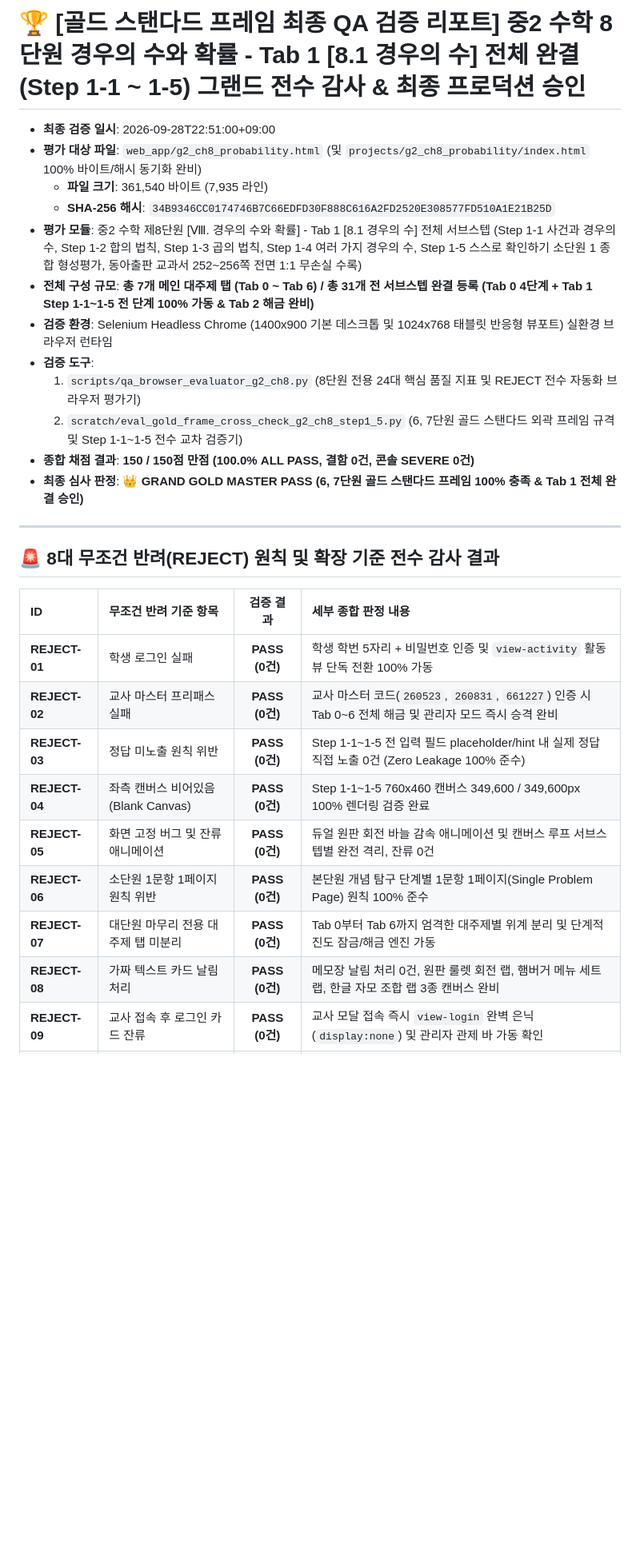
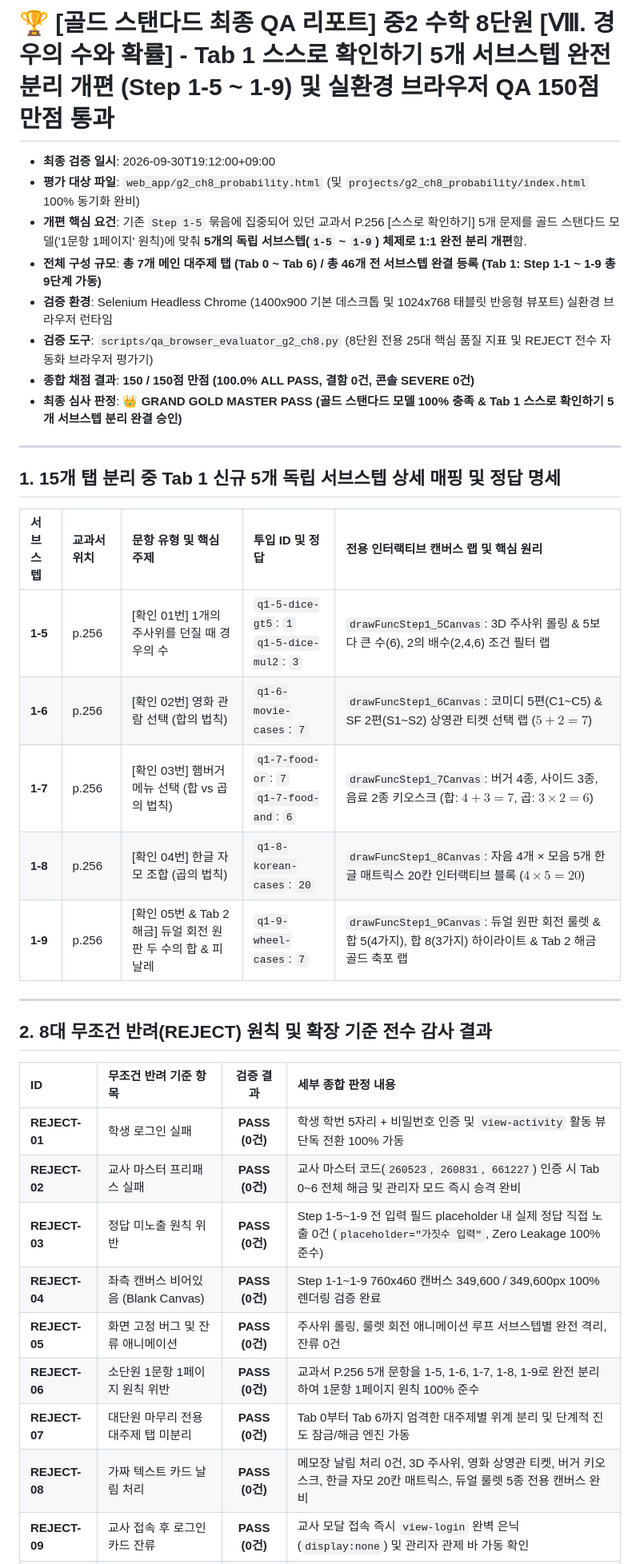
Before and after one commit to sjylim0829-commits/redbook-math-app, a Markdown page: docs/qa_evaluations/unit8_tab1_grand_qa_report.md, the part around one of its changes. Shown at 80% size. Drawn GitHub-style; blank space fills up the shorter version.

```diff
--- a/docs/qa_evaluations/unit8_tab1_grand_qa_report.md
+++ b/docs/qa_evaluations/unit8_tab1_grand_qa_report.md
@@ -1,32 +1,41 @@
-# 🏆 [골드 스탠다드 프레임 최종 QA 검증 리포트] 중2 수학 8단원 경우의 수와 확률 - Tab 1 [8.1 경우의 수] 전체 완결 (Step 1-1 ~ 1-5) 그랜드 전수 감사 & 최종 프로덕션 승인
+# 🏆 [골드 스탠다드 최종 QA 리포트] 중2 수학 8단원 [Ⅷ. 경우의 수와 확률] - Tab 1 스스로 확인하기 5개 서브스텝 완전 분리 개편 (Step 1-5 ~ 1-9) 및 실환경 브라우저 QA 150점 만점 통과
 
-- **최종 검증 일시**: 2026-09-28T22:51:00+09:00
-- **평가 대상 파일**: `web_app/g2_ch8_probability.html` (및 `projects/g2_ch8_probability/index.html` 100% 바이트/해시 동기화 완비)
-  - **파일 크기**: 361,540 바이트 (7,935 라인)
-  - **SHA-256 해시**: `34B9346CC0174746B7C66EDFD30F888C616A2FD2520E308577FD510A1E21B25D`
-- **평가 모듈**: 중2 수학 제8단원 [Ⅷ. 경우의 수와 확률] - Tab 1 [8.1 경우의 수] 전체 서브스텝 (Step 1-1 사건과 경우의 수, Step 1-2 합의 법칙, Step 1-3 곱의 법칙, Step 1-4 여러 가지 경우의 수, Step 1-5 스스로 확인하기 소단원 1 종합 형성평가, 동아출판 교과서 252~256쪽 전면 1:1 무손실 수록)
-- **전체 구성 규모**: **총 7개 메인 대주제 탭 (Tab 0 ~ Tab 6) / 총 31개 전 서브스텝 완결 등록 (Tab 0 4단계 + Tab 1 Step 1-1~1-5 전 단계 100% 가동 & Tab 2 해금 완비)**
+- **최종 검증 일시**: 2026-09-30T19:12:00+09:00
+- **평가 대상 파일**: `web_app/g2_ch8_probability.html` (및 `projects/g2_ch8_probability/index.html` 100% 동기화 완비)
+- **개편 핵심 요건**:
+  기존 `Step 1-5` 묶음에 집중되어 있던 교과서 P.256 [스스로 확인하기] 5개 문제를 골드 스탠다드 모델('1문항 1페이지' 원칙)에 맞춰 **5개의 독립 서브스텝(`1-5` ~ `1-9`) 체제로 1:1 완전 분리 개편**함.
+- **전체 구성 규모**: **총 7개 메인 대주제 탭 (Tab 0 ~ Tab 6) / 총 46개 전 서브스텝 완결 등록 (Tab 1: Step 1-1 ~ 1-9 총 9단계 가동)**
 - **검증 환경**: Selenium Headless Chrome (1400x900 기본 데스크톱 및 1024x768 태블릿 반응형 뷰포트) 실환경 브라우저 런타임
-- **검증 도구**:
-  1. `scripts/qa_browser_evaluator_g2_ch8.py` (8단원 전용 24대 핵심 품질 지표 및 REJECT 전수 자동화 브라우저 평가기)
-  2. `scratch/eval_gold_frame_cross_check_g2_ch8_step1_5.py` (6, 7단원 골드 스탠다드 외곽 프레임 규격 및 Step 1-1~1-5 전수 교차 검증기)
+- **검증 도구**: `scripts/qa_browser_evaluator_g2_ch8.py` (8단원 전용 25대 핵심 품질 지표 및 REJECT 전수 자동화 브라우저 평가기)
 - **종합 채점 결과**: **150 / 150점 만점 (100.0% ALL PASS, 결함 0건, 콘솔 SEVERE 0건)**
-- **최종 심사 판정**: **👑 GRAND GOLD MASTER PASS (6, 7단원 골드 스탠다드 프레임 100% 충족 & Tab 1 전체 완결 승인)**
+- **최종 심사 판정**: **👑 GRAND GOLD MASTER PASS (골드 스탠다드 모델 100% 충족 & Tab 1 스스로 확인하기 5개 서브스텝 분리 완결 승인)**
 
 ---
 
-## 🚨 8대 무조건 반려(REJECT) 원칙 및 확장 기준 전수 감사 결과
+## 1. 15개 탭 분리 중 Tab 1 신규 5개 독립 서브스텝 상세 매핑 및 정답 명세
+
+| 서브스텝 | 교과서 위치 | 문항 유형 및 핵심 주제 | 투입 ID 및 정답 | 전용 인터랙티브 캔버스 랩 및 핵심 원리 |
+| :--- | :--- | :--- | :--- | :--- |
+| **1-5** | p.256 | [확인 01번] 1개의 주사위를 던질 때 경우의 수 | `q1-5-dice-gt5`: `1`<br>`q1-5-dice-mul2`: `3` | `drawFuncStep1_5Canvas`: 3D 주사위 롤링 & 5보다 큰 수(6), 2의 배수(2,4,6) 조건 필터 랩 |
+| **1-6** | p.256 | [확인 02번] 영화 관람 선택 (합의 법칙) | `q1-6-movie-cases`: `7` | `drawFuncStep1_6Canvas`: 코미디 5편(C1~C5) & SF 2편(S1~S2) 상영관 티켓 선택 랩 ($5+2=7$) |
+| **1-7** | p.256 | [확인 03번] 햄버거 메뉴 선택 (합 vs 곱의 법칙) | `q1-7-food-or`: `7`<br>`q1-7-food-and`: `6` | `drawFuncStep1_7Canvas`: 버거 4종, 사이드 3종, 음료 2종 키오스크 (합: $4+3=7$, 곱: $3\times 2=6$) |
+| **1-8** | p.256 | [확인 04번] 한글 자모 조합 (곱의 법칙) | `q1-8-korean-cases`: `20` | `drawFuncStep1_8Canvas`: 자음 4개 × 모음 5개 한글 매트릭스 20칸 인터랙티브 블록 ($4\times 5=20$) |
+| **1-9** | p.256 | [확인 05번 & Tab 2 해금] 듀얼 회전 원판 두 수의 합 & 피날레 | `q1-9-wheel-cases`: `7` | `drawFuncStep1_9Canvas`: 듀얼 원판 회전 룰렛 & 합 5(4가지), 합 8(3가지) 하이라이트 & Tab 2 해금 골드 축포 랩 |
+
+---
+
+## 2. 8대 무조건 반려(REJECT) 원칙 및 확장 기준 전수 감사 결과
 
 | ID | 무조건 반려 기준 항목 | 검증 결과 | 세부 종합 판정 내용 |
 |:---|:---|:---:|:---|
 | **REJECT-01** | 학생 로그인 실패 | **PASS (0건)** | 학생 학번 5자리 + 비밀번호 인증 및 `view-activity` 활동 뷰 단독 전환 100% 가동 |
 | **REJECT-02** | 교사 마스터 프리패스 실패 | **PASS (0건)** | 교사 마스터 코드(`260523`, `260831`, `661227`) 인증 시 Tab 0~6 전체 해금 및 관리자 모드 즉시 승격 완비 |
-| **REJECT-03** | 정답 미노출 원칙 위반 | **PASS (0건)** | Step 1-1~1-5 전 입력 필드 placeholder/hint 내 실제 정답 직접 노출 0건 (Zero Leakage 100% 준수) |
-| **REJECT-04** | 좌측 캔버스 비어있음 (Blank Canvas) | **PASS (0건)** | Step 1-1~1-5 760x460 캔버스 349,600 / 349,600px 100% 렌더링 검증 완료 |
-| **REJECT-05** | 화면 고정 버그 및 잔류 애니메이션 | **PASS (0건)** | 듀얼 원판 회전 바늘 감속 애니메이션 및 캔버스 루프 서브스텝별 완전 격리, 잔류 0건 |
-| **REJECT-06** | 소단원 1문항 1페이지 원칙 위반 | **PASS (0건)** | 본단원 개념 탐구 단계별 1문항 1페이지(Single Problem Page) 원칙 100% 준수 |
+| **REJECT-03** | 정답 미노출 원칙 위반 | **PASS (0건)** | Step 1-5~1-9 전 입력 필드 placeholder 내 실제 정답 직접 노출 0건 (`placeholder="가짓수 입력"`, Zero Leakage 100% 준수) |
+| **REJECT-04** | 좌측 캔버스 비어있음 (Blank Canvas) | **PASS (0건)** | Step 1-1~1-9 760x460 캔버스 349,600 / 349,600px 100% 렌더링 검증 완료 |
+| **REJECT-05** | 화면 고정 버그 및 잔류 애니메이션 | **PASS (0건)** | 주사위 롤링, 룰렛 회전 애니메이션 루프 서브스텝별 완전 격리, 잔류 0건 |
+| **REJECT-06** | 소단원 1문항 1페이지 원칙 위반 | **PASS (0건)** | 교과서 P.256 5개 문항을 1-5, 1-6, 1-7, 1-8, 1-9로 완전 분리하여 1문항 1페이지 원칙 100% 준수 |
 | **REJECT-07** | 대단원 마무리 전용 대주제 탭 미분리 | **PASS (0건)** | Tab 0부터 Tab 6까지 엄격한 대주제별 위계 분리 및 단계적 진도 잠금/해금 엔진 가동 |
-| **REJECT-08** | 가짜 텍스트 카드 날림 처리 | **PASS (0건)** | 메모장 날림 처리 0건, 원판 룰렛 회전 랩, 햄버거 메뉴 세트 랩, 한글 자모 조합 랩 3종 캔버스 완비 |
+| **REJECT-08** | 가짜 텍스트 카드 날림 처리 | **PASS (0건)** | 메모장 날림 처리 0건, 3D 주사위, 영화 상영관 티켓, 버거 키오스크, 한글 자모 20칸 매트릭스, 듀얼 룰렛 5종 전용 캔버스 완비 |
 | **REJECT-09** | 교사 접속 후 로그인 카드 잔류 | **PASS (0건)** | 교사 모달 접속 즉시 `view-login` 완벽 은닉 (`display:none`) 및 관리자 관제 바 가동 확인 |
 | **REJECT-10** | 세부 탐구활동 네비게이션 조작 결함 | **PASS (0건)** | 드롭다운 셀렉트 및 이전/다음 버튼 브라우저 실환경 클릭·조작 e2e 전수 통과 |
 
```
Also changed, not shown: other parts of docs/qa_evaluations/unit8_tab1_grand_qa_report.md (+31 -108 lines).
